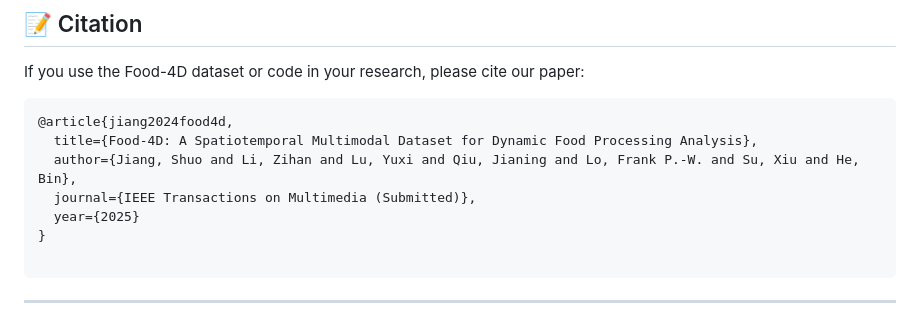
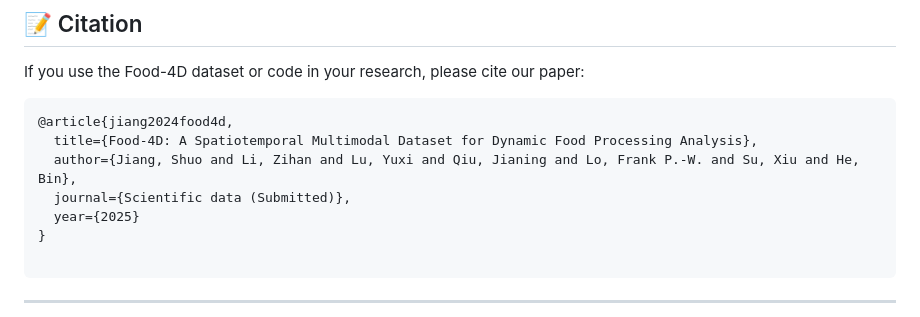
Before and after one commit to Hush001/synchronized-sensor-for-food-4d, a Markdown page: README.md, the part around the change. GitHub-like rendering.

```diff
--- a/README.md
+++ b/README.md
@@ -109,7 +109,7 @@ If you use the Food-4D dataset or code in your research, please cite our paper:
 @article{jiang2024food4d,
   title={Food-4D: A Spatiotemporal Multimodal Dataset for Dynamic Food Processing Analysis},
   author={Jiang, Shuo and Li, Zihan and Lu, Yuxi and Qiu, Jianing and Lo, Frank P.-W. and Su, Xiu and He, Bin},
-  journal={IEEE Transactions on Multimedia (Submitted)},
+  journal={Scientific data (Submitted)},
   year={2025}
 }
 
```
